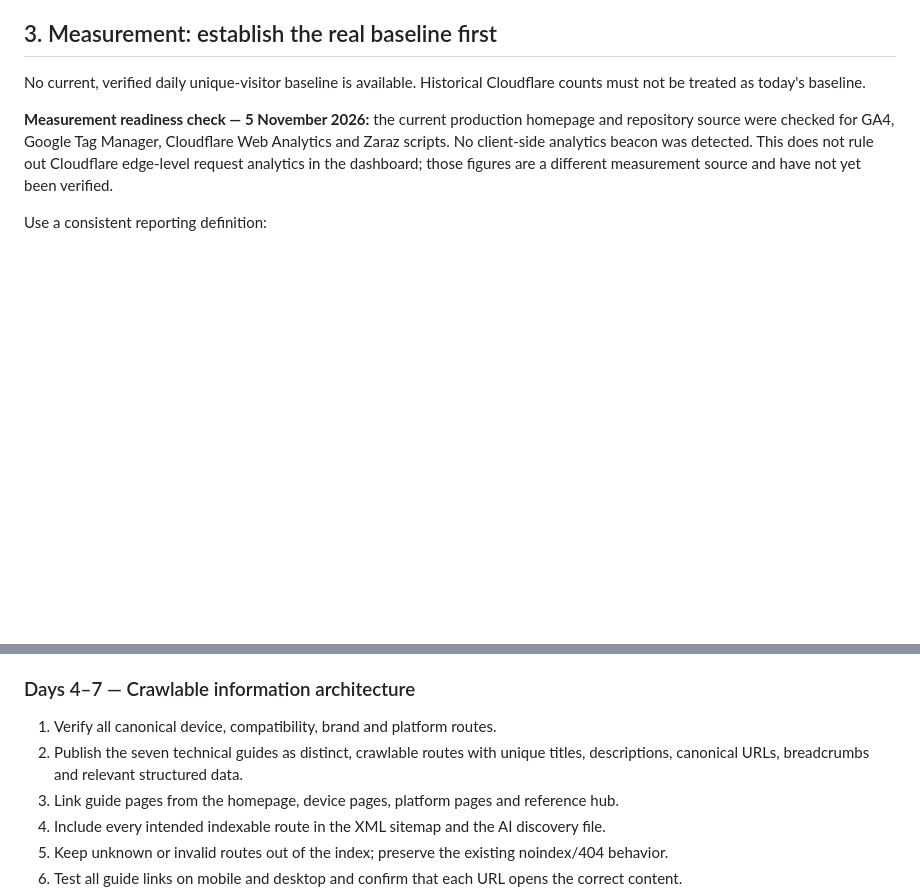
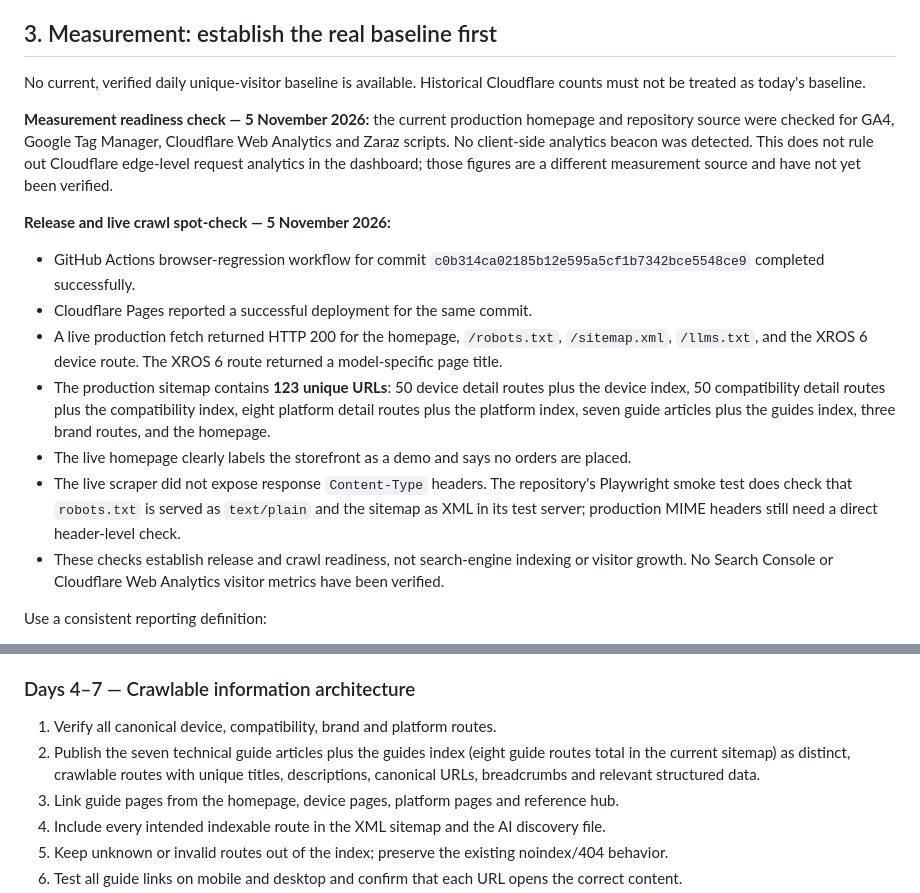
Before and after one commit to egrusta/podlookup, a Markdown page: docs/organic-growth-30-day-execution-plan.md, 2 parts joined by grey strips. Drawn GitHub-style; blank space fills up the shorter version.

Commit message:
docs: record verified SEO and release baseline (#48)

```diff
--- a/docs/organic-growth-30-day-execution-plan.md
+++ b/docs/organic-growth-30-day-execution-plan.md
@@ -37,6 +37,15 @@ No current, verified daily unique-visitor baseline is available. Historical Clou
 
 **Measurement readiness check — 5 November 2026:** the current production homepage and repository source were checked for GA4, Google Tag Manager, Cloudflare Web Analytics and Zaraz scripts. No client-side analytics beacon was detected. This does not rule out Cloudflare edge-level request analytics in the dashboard; those figures are a different measurement source and have not yet been verified.
 
+**Release and live crawl spot-check — 5 November 2026:**
+- GitHub Actions browser-regression workflow for commit `c0b314ca02185b12e595a5cf1b7342bce5548ce9` completed successfully.
+- Cloudflare Pages reported a successful deployment for the same commit.
+- A live production fetch returned HTTP 200 for the homepage, `/robots.txt`, `/sitemap.xml`, `/llms.txt`, and the XROS 6 device route. The XROS 6 route returned a model-specific page title.
+- The production sitemap contains **123 unique URLs**: 50 device detail routes plus the device index, 50 compatibility detail routes plus the compatibility index, eight platform detail routes plus the platform index, seven guide articles plus the guides index, three brand routes, and the homepage.
+- The live homepage clearly labels the storefront as a demo and says no orders are placed.
+- The live scraper did not expose response `Content-Type` headers. The repository's Playwright smoke test does check that `robots.txt` is served as `text/plain` and the sitemap as XML in its test server; production MIME headers still need a direct header-level check.
+- These checks establish release and crawl readiness, not search-engine indexing or visitor growth. No Search Console or Cloudflare Web Analytics visitor metrics have been verified.
+
 Use a consistent reporting definition:
 
 - **Primary visitor measure:** Cloudflare Web Analytics unique visitors per day, once enabled and verified. Treat this as the best available browser-measured proxy for real visitors, not an exact count of identifiable people.
@@ -70,7 +79,7 @@ Official setup references:
 ### Days 4–7 — Crawlable information architecture
 
 1. Verify all canonical device, compatibility, brand and platform routes.
-2. Publish the seven technical guides as distinct, crawlable routes with unique titles, descriptions, canonical URLs, breadcrumbs and relevant structured data.
+2. Publish the seven technical guide articles plus the guides index (eight guide routes total in the current sitemap) as distinct, crawlable routes with unique titles, descriptions, canonical URLs, breadcrumbs and relevant structured data.
 3. Link guide pages from the homepage, device pages, platform pages and reference hub.
 4. Include every intended indexable route in the XML sitemap and the AI discovery file.
 5. Keep unknown or invalid routes out of the index; preserve the existing noindex/404 behavior.
```
